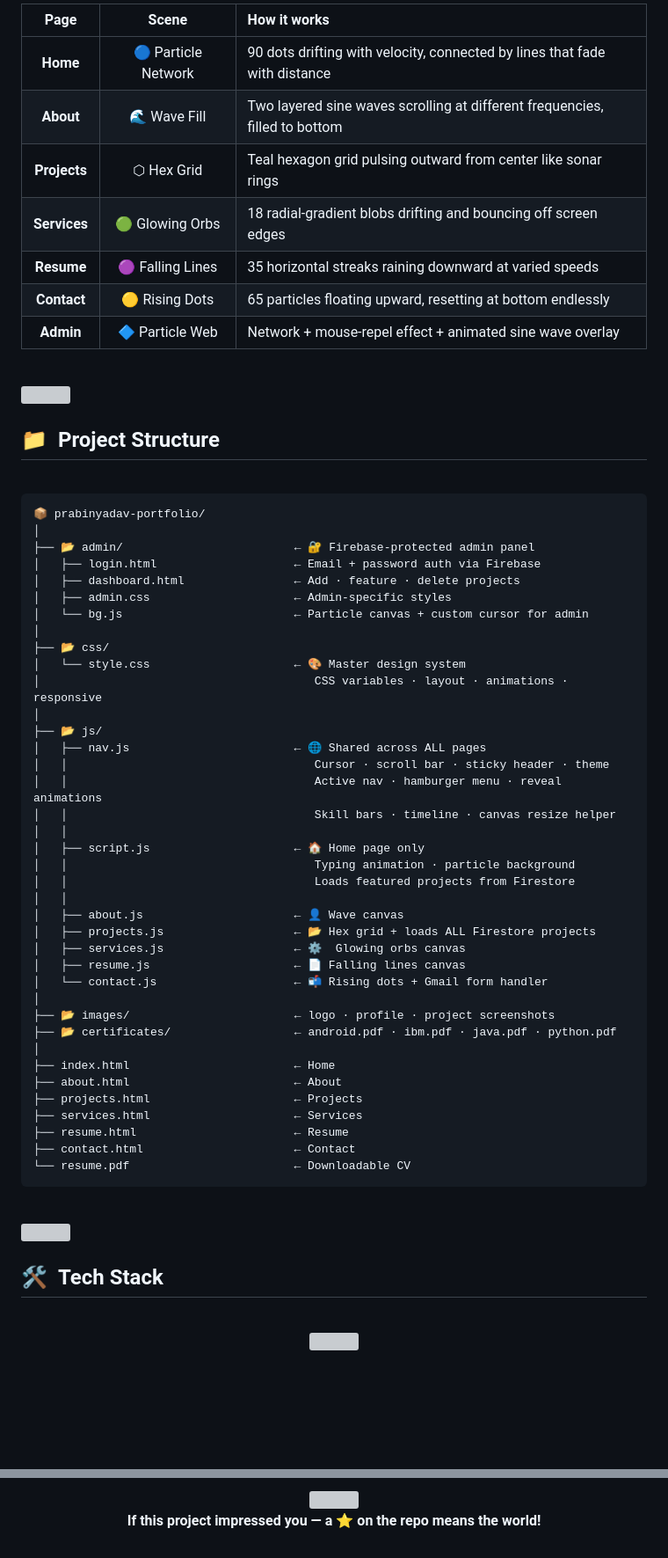
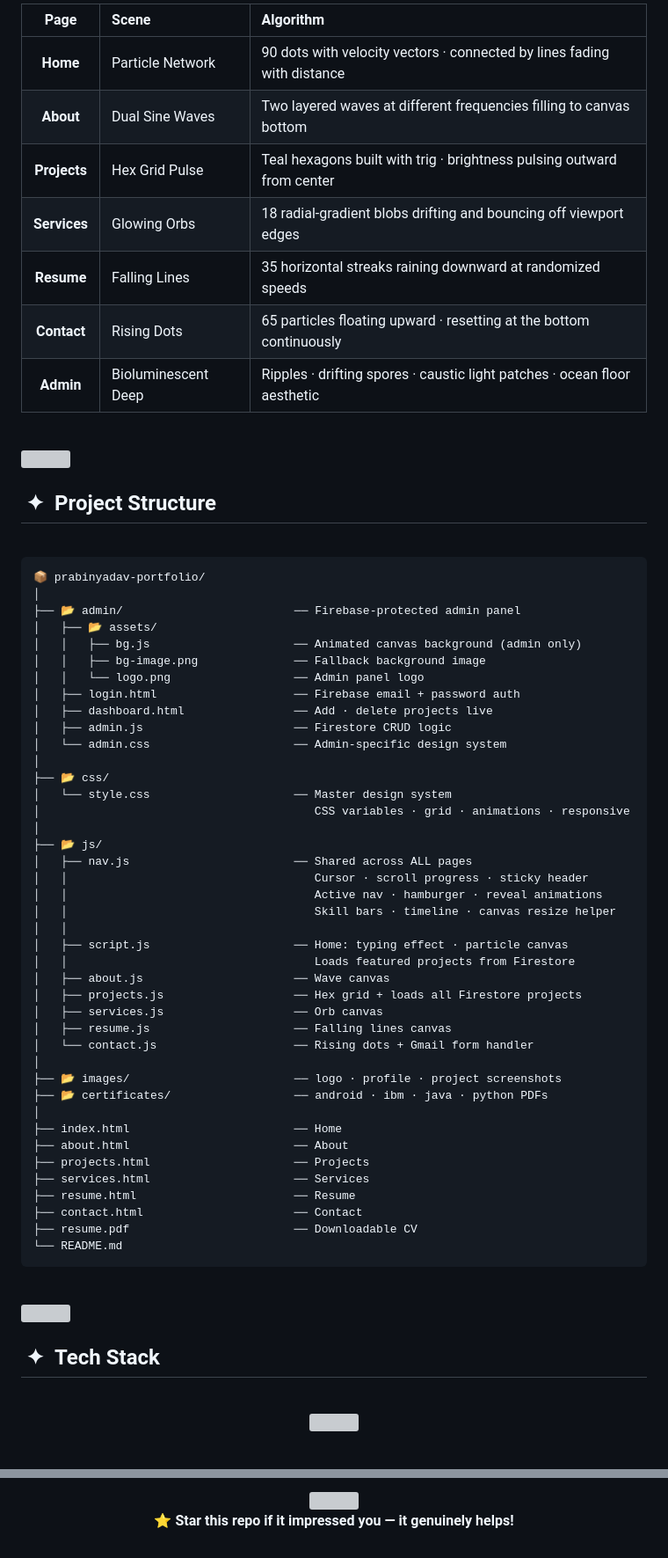
Before and after one commit to hell-codes/prabinyadav.github.io, a Markdown page: README.md, 2 parts joined by grey strips. Shown at 88% size. Drawn GitHub-style; blank space fills up the shorter version; grey boxes are pictures that could not be loaded.

Commit message:
Refactor README for improved clarity and formatting
Updated README to enhance clarity and improve formatting. Changed image tags and section headings for better presentation.

````diff
--- a/README.md
+++ b/README.md
@@ -130,15 +122,15 @@ npm packages. Zero build tools.
 
 <div align="center">
 
-| Page | Scene | How it works |
-|:----:|:-----:|:------------|
-| **Home** | 🔵 Particle Network | 90 dots drifting with velocity, connected by lines that fade with distance |
-| **About** | 🌊 Wave Fill | Two layered sine waves scrolling at different frequencies, filled to bottom |
-| **Projects** | ⬡ Hex Grid | Teal hexagon grid pulsing outward from center like sonar rings |
-| **Services** | 🟢 Glowing Orbs | 18 radial-gradient blobs drifting and bouncing off screen edges |
-| **Resume** | 🟣 Falling Lines | 35 horizontal streaks raining downward at varied speeds |
-| **Contact** | 🟡 Rising Dots | 65 particles floating upward, resetting at bottom endlessly |
-| **Admin** | 🔷 Particle Web | Network + mouse-repel effect + animated sine wave overlay |
+| Page | Scene | Algorithm |
+|:----:|:------|:----------|
+| **Home** | Particle Network | 90 dots with velocity vectors · connected by lines fading with distance |
+| **About** | Dual Sine Waves | Two layered waves at different frequencies filling to canvas bottom |
+| **Projects** | Hex Grid Pulse | Teal hexagons built with trig · brightness pulsing outward from center |
+| **Services** | Glowing Orbs | 18 radial-gradient blobs drifting and bouncing off viewport edges |
+| **Resume** | Falling Lines | 35 horizontal streaks raining downward at randomized speeds |
+| **Contact** | Rising Dots | 65 particles floating upward · resetting at the bottom continuously |
+| **Admin** | Bioluminescent Deep | Ripples · drifting spores · caustic light patches · ocean floor aesthetic |
 
 </div>
 
@@ -148,49 +140,52 @@ npm packages. Zero build tools.
 
 <br/>
 
-## 📁 &nbsp;Project Structure
+## &nbsp;✦ &nbsp;Project Structure
 
 <br/>
 
 ```
 📦 prabinyadav-portfolio/
 │
-├── 📂 admin/                         ← 🔐 Firebase-protected admin panel
-│   ├── login.html                    ← Email + password auth via Firebase
-│   ├── dashboard.html                ← Add · feature · delete projects
-│   ├── admin.css                     ← Admin-specific styles
-│   └── bg.js                         ← Particle canvas + custom cursor for admin
+├── 📂 admin/                         ── Firebase-protected admin panel
+│   ├── 📂 assets/
+│   │   ├── bg.js                     ── Animated canvas background (admin only)
+│   │   ├── bg-image.png              ── Fallback background image
+│   │   └── logo.png                  ── Admin panel logo
+│   ├── login.html                    ── Firebase email + password auth
+│   ├── dashboard.html                ── Add · delete projects live
+│   ├── admin.js                      ── Firestore CRUD logic
+│   └── admin.css                     ── Admin-specific design system
 │
 ├── 📂 css/
-│   └── style.css                     ← 🎨 Master design system
-│                                        CSS variables · layout · animations · responsive
+│   └── style.css                     ── Master design system
+│                                        CSS variables · grid · animations · responsive
 │
 ├── 📂 js/
-│   ├── nav.js                        ← 🌐 Shared across ALL pages
-│   │                                    Cursor · scroll bar · sticky header · theme
-│   │                                    Active nav · hamburger menu · reveal animations
+│   ├── nav.js                        ── Shared across ALL pages
+│   │                                    Cursor · scroll progress · sticky header
+│   │                                    Active nav · hamburger · reveal animations
 │   │                                    Skill bars · timeline · canvas resize helper
 │   │
-│   ├── script.js                     ← 🏠 Home page only
-│   │                                    Typing animation · particle background
+│   ├── script.js                     ── Home: typing effect · particle canvas
 │   │                                    Loads featured projects from Firestore
-│   │
-│   ├── about.js                      ← 👤 Wave canvas
-│   ├── projects.js                   ← 📂 Hex grid + loads ALL Firestore projects
-│   ├── services.js                   ← ⚙️  Glowing orbs canvas
-│   ├── resume.js                     ← 📄 Falling lines canvas
-│   └── contact.js                    ← 📬 Rising dots + Gmail form handler
+│   ├── about.js                      ── Wave canvas
+│   ├── projects.js                   ── Hex grid + loads all Firestore projects
+│   ├── services.js                   ── Orb canvas
+│   ├── resume.js                     ── Falling lines canvas
+│   └── contact.js                    ── Rising dots + Gmail form handler
 │
-├── 📂 images/                        ← logo · profile · project screenshots
-├── 📂 certificates/                  ← android.pdf · ibm.pdf · java.pdf · python.pdf
+├── 📂 images/                        ── logo · profile · project screenshots
+├── 📂 certificates/                  ── android · ibm · java · python PDFs
 │
-├── index.html                        ← Home
-├── about.html                        ← About
-├── projects.html                     ← Projects
-├── services.html                     ← Services
-├── resume.html                       ← Resume
-├── contact.html                      ← Contact
-└── resume.pdf                        ← Downloadable CV
+├── index.html                        ── Home
+├── about.html                        ── About
+├── projects.html                     ── Projects
+├── services.html                     ── Services
+├── resume.html                       ── Resume
+├── contact.html                      ── Contact
+├── resume.pdf                        ── Downloadable CV
+└── README.md
 ```
 
 <br/>
@@ -199,7 +194,7 @@ npm packages. Zero build tools.
 
 <br/>
 
-## 🛠️ &nbsp;Tech Stack
+## &nbsp;✦ &nbsp;Tech Stack
 
 <br/>
 
@@ -420,8 +397,6 @@ Open source under the **MIT License** — use freely, credit appreciated.
 
 <br/>
 
-**If this project impressed you — a ⭐ on the repo means the world!**
-
-<br/>
+**⭐ Star this repo if it impressed you — it genuinely helps!**
 
 </div>
````
Also changed, not shown: other parts of README.md (+123 -149 lines).
